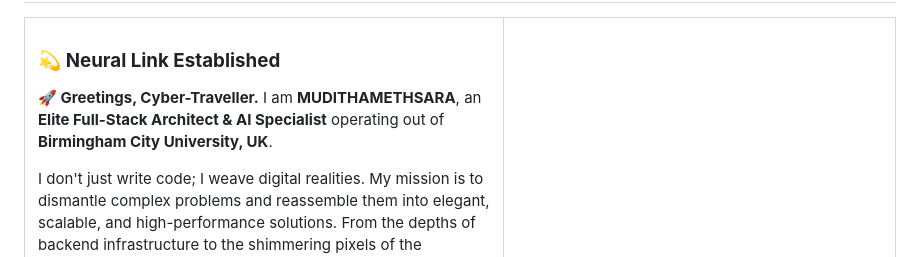
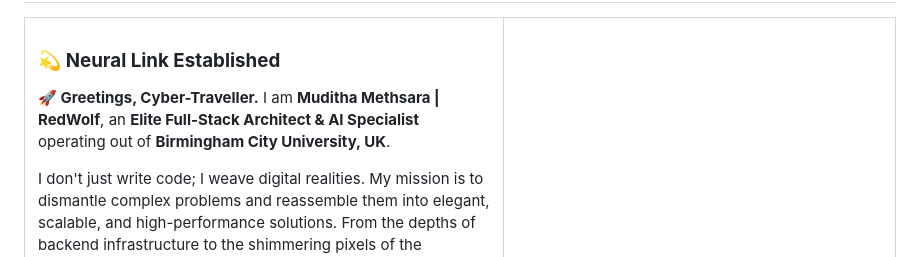
Before and after one commit to MudithaMethsara/MudithaMethsara, a Markdown page: README.md, the part around one of its changes. Rendered like a GitHub page.

Commit message:
style: final polish of README theme and identity
Fixed banner colors, standardized name to 'Muditha Methsara | RedWolf', and unified Dev Humor card and badge aesthetics.

```diff
--- a/README.md
+++ b/README.md
@@ -37,7 +37,7 @@
 
 ### 💫 **Neural Link Established**
 
-**🚀 Greetings, Cyber-Traveller.** I am **MUDITHAMETHSARA**, an **Elite Full-Stack Architect & AI Specialist** operating out of **Birmingham City University, UK**.
+**🚀 Greetings, Cyber-Traveller.** I am **Muditha Methsara | RedWolf**, an **Elite Full-Stack Architect & AI Specialist** operating out of **Birmingham City University, UK**.
 
 I don't just write code; I weave digital realities. My mission is to dismantle complex problems and reassemble them into elegant, scalable, and high-performance solutions. From the depths of backend infrastructure to the shimmering pixels of the frontend, I control the entire stack.
 
```
Also changed, not shown: other parts of README.md (+4 -1 lines).
